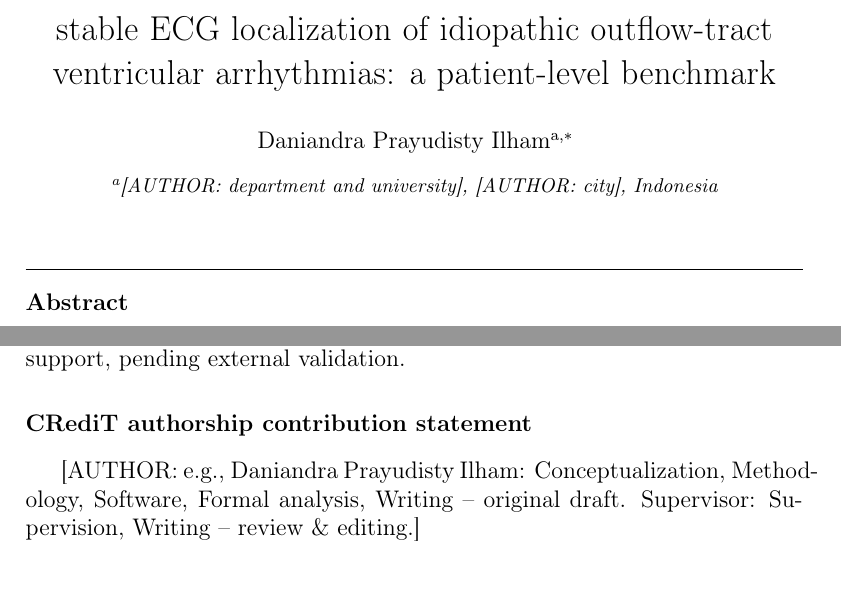
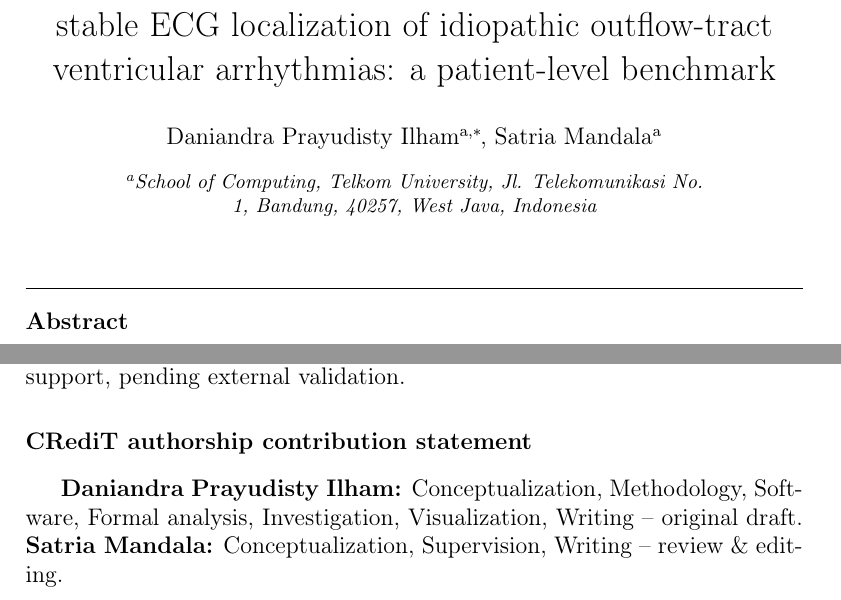
Before and after one commit to daniandraaa/yudiaz-latex, a LaTeX paper (data/projects/7f97f0b1/main.tex): two parts of pages 1 and 16 of 20, joined at a grey line, cut so that both start at the same text. Compiled offline with pdfLaTeX.

Commit message:
chore(auto-sync): continuous project and state update [2026-10-18 08:10 WIB]

```diff
--- a/data/projects/7f97f0b1/main.tex
+++ b/data/projects/7f97f0b1/main.tex
@@ -21,12 +21,17 @@
 
 \title{Patch-tokenized CNN--Transformer for efficient and stable ECG localization of idiopathic outflow-tract ventricular arrhythmias: a patient-level benchmark}
 
+% [AUTHOR] confirm author order, the corresponding author and any additional co-authors.
 \author[aff1]{Daniandra Prayudisty Ilham\corref{cor1}}
 \ead{[AUTHOR: e-mail]}
-% [AUTHOR] add supervisor(s) and co-authors with \author[aff1]{...}
+\author[aff1]{Satria Mandala}
 \cortext[cor1]{Corresponding author.}
-\affiliation[aff1]{organization={[AUTHOR: department and university]},
-            city={[AUTHOR: city]}, country={Indonesia}}
+\affiliation[aff1]{organization={School of Computing, Telkom University},
+            addressline={Jl. Telekomunikasi No. 1},
+            city={Bandung},
+            postcode={40257},
+            state={West Java},
+            country={Indonesia}}
 
 \begin{abstract}
 \textbf{Background:} Predicting whether an idiopathic outflow-tract ventricular arrhythmia (OT-VA) originates from the left (LVOT) or right (RVOT) ventricular outflow tract guides the ablation approach. Hybrid CNN--Transformer models are attractive for this task, but the conventional design, which assigns one attention token to every time step of the CNN feature map, is computationally expensive.
@@ -286,7 +291,8 @@ Grouping CNN features into 128-ms, lead-joint patch tokens preserved the accurac
 
 % =====================================================================
 \section*{CRediT authorship contribution statement}
-[AUTHOR: e.g., Daniandra Prayudisty Ilham: Conceptualization, Methodology, Software, Formal analysis, Writing -- original draft. Supervisor: Supervision, Writing -- review \& editing.]
+% [AUTHOR] confirm the contribution roles.
+\textbf{Daniandra Prayudisty Ilham:} Conceptualization, Methodology, Software, Formal analysis, Investigation, Visualization, Writing -- original draft. \textbf{Satria Mandala:} Conceptualization, Supervision, Writing -- review \& editing.
 
 \section*{Declaration of competing interest}
 [AUTHOR] The authors declare that they have no known competing financial interests or personal relationships that could have appeared to influence the work reported in this paper.
```
Also changed, not shown: 1 other file.
